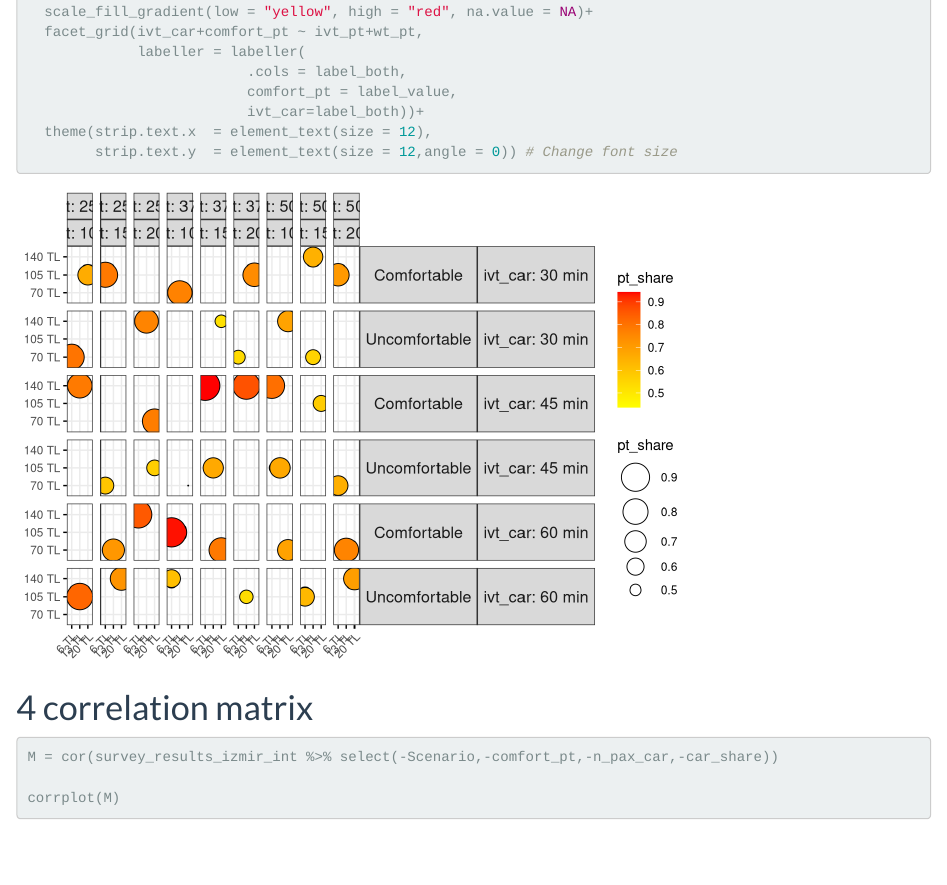
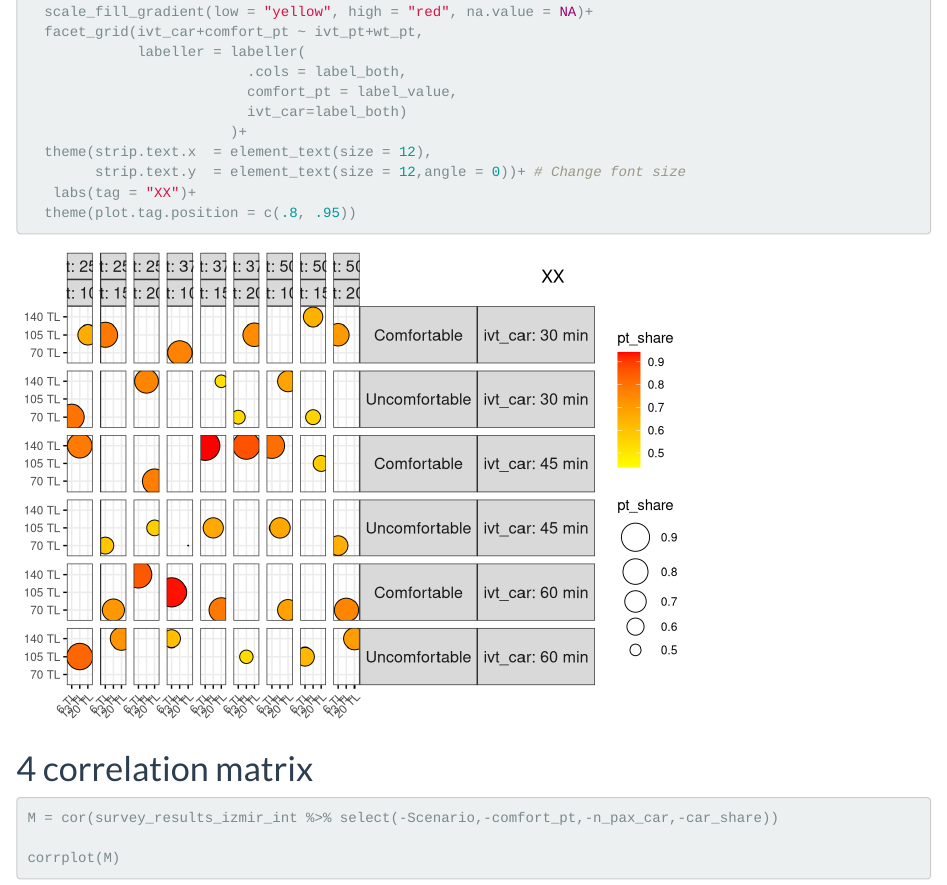
Before and after one commit to bagsho/stated_preference_trials, an R Markdown document (survey_results.Rmd): the page in a window 1100 px wide, from 3220 px down. Rendered offline with R 4.5, knitr and Pandoc, with nearby package versions.

Commit message:
try annotation
- try tag and grid approaches
- decide not to use them

````diff
--- a/survey_results.Rmd
+++ b/survey_results.Rmd
@@ -110,9 +111,12 @@ ggballoonplot(
              labeller = labeller(
                           .cols = label_both,
                           comfort_pt = label_value,
-                          ivt_car=label_both))+
+                          ivt_car=label_both)
+                        )+
   theme(strip.text.x  = element_text(size = 12),
-        strip.text.y  = element_text(size = 12,angle = 0)) # Change font size
+        strip.text.y  = element_text(size = 12,angle = 0))+ # Change font size
+   labs(tag = "XX")+
+  theme(plot.tag.position = c(.8, .95))
 
 
 ```
````
Also changed, not shown: survey_results.Rmd (1 more changed lines).
